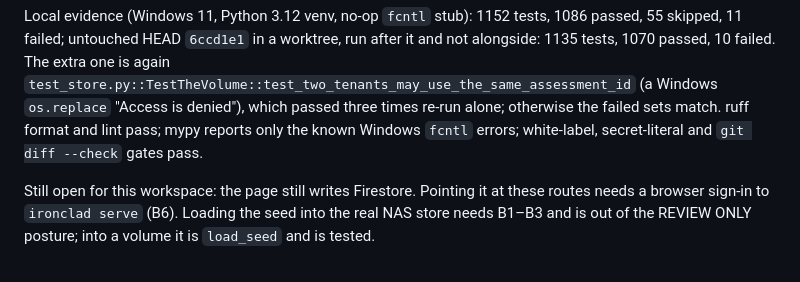
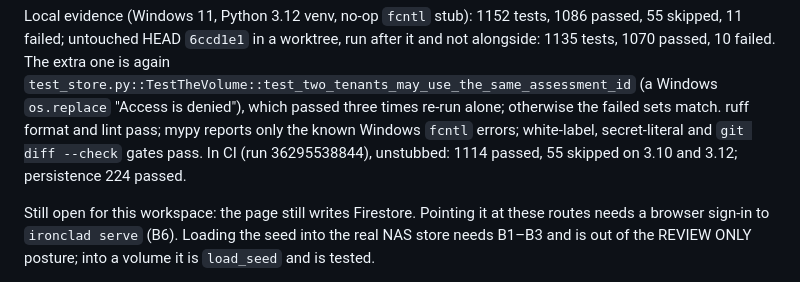
Before and after one commit to IronCityIT/ironclad-compliance, a Markdown page: STATUS.md, the part around one of its changes. Rendered like a GitHub page.

Commit message:
docs: STATUS carries the head CI reported green
Co-Authored-By: Claude Opus 5.5 (1M context) <noreply@anthropic.com>

```diff
--- a/STATUS.md
+++ b/STATUS.md
@@ -722,7 +722,8 @@ again `test_store.py::TestTheVolume::test_two_tenants_may_use_the_same_assessmen
 (a Windows `os.replace` "Access is denied"), which passed three times re-run
 alone; otherwise the failed sets match. ruff format and lint pass; mypy reports
 only the known Windows `fcntl` errors; white-label, secret-literal and `git diff
---check` gates pass.
+--check` gates pass. In CI (run 36295538844), unstubbed: 1114 passed, 55 skipped
+on 3.10 and 3.12; persistence 224 passed.
 
 Still open for this workspace: the page still writes Firestore. Pointing it at
 these routes needs a browser sign-in to `ironclad serve` (B6). Loading the seed into the real NAS store needs B1–B3 and is out of
```
Also changed, not shown: other parts of STATUS.md (+1 -1 lines).
